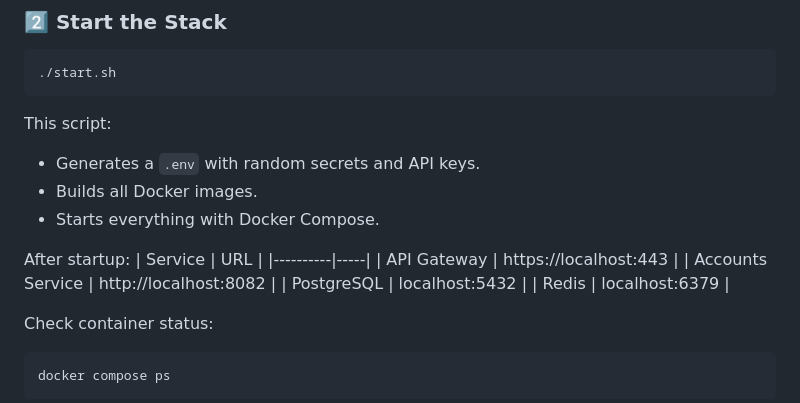
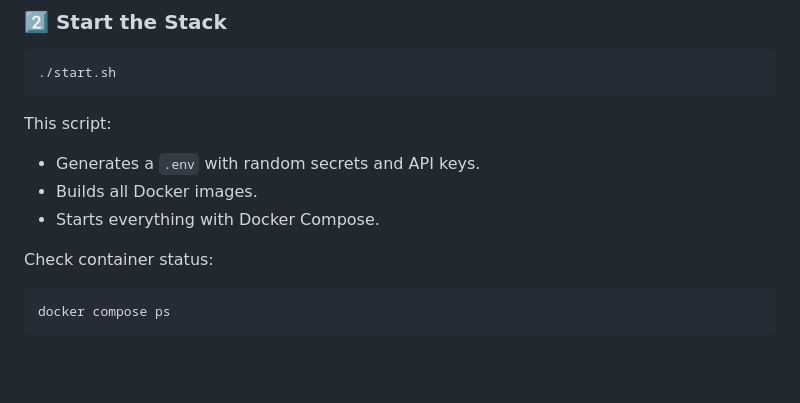
Before and after one commit to angelinakumanova/finlab-fraud-shield, a Markdown page: README.md, the part around the change. Rendered like a GitHub page; blank space fills up the shorter version.

Commit message:
Update README to remove service URLs section
Removed service URLs after startup from README.

````diff
--- a/README.md
+++ b/README.md
@@ -73,13 +73,6 @@ This script:
 - Builds all Docker images.
 - Starts everything with Docker Compose.
 
-After startup:
-| Service | URL |
-|----------|-----|
-| API Gateway | https://localhost:443 |
-| Accounts Service | http://localhost:8082 |
-| PostgreSQL | localhost:5432 |
-| Redis | localhost:6379 |
 
 Check container status:
 ```bash
````
